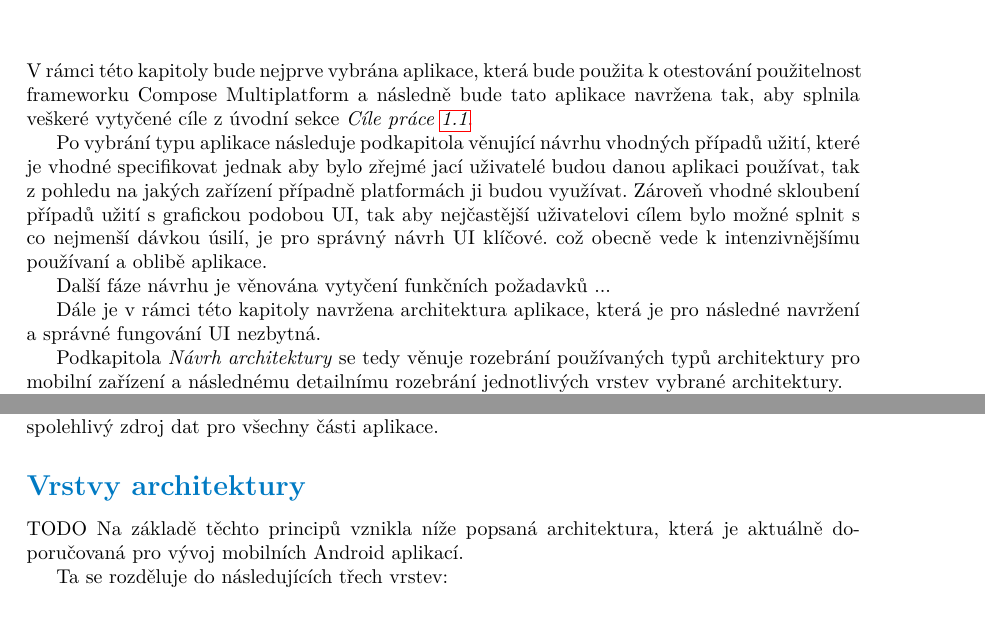
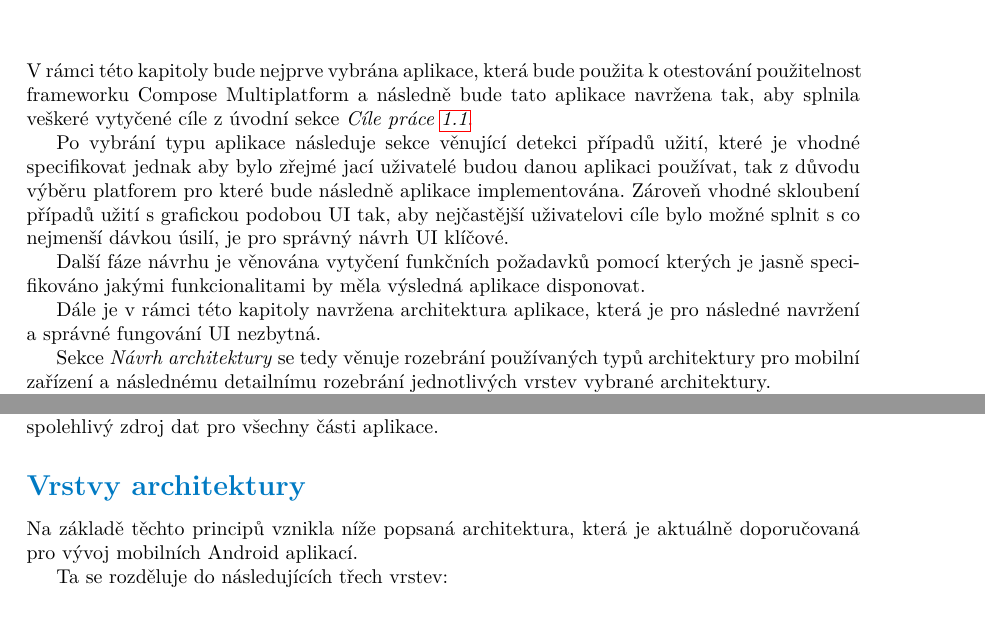
Before and after one commit to troksfi1/diploma-project, a LaTeX thesis (LaTeX/ctufit-thesis.tex, which reads LaTeX/text/chapters/navrh.tex): two parts of pages 32 and 38 of 86, joined at a grey line, cut so that both start at the same text. Compiled offline with pdfLaTeX.

Commit message:
text updated 7.5

```diff
--- a/LaTeX/text/chapters/navrh.tex
+++ b/LaTeX/text/chapters/navrh.tex
@@ -2,23 +2,23 @@
 V rámci této kapitoly bude nejprve vybrána aplikace, která bude použita k otestování použitelnost frameworku Compose Multiplatform a následně
 bude tato aplikace navržena tak, aby splnila veškeré vytyčené cíle z úvodní sekce \textit{Cíle práce \ref{goals}}.
 
-Po vybrání typu aplikace následuje podkapitola věnující návrhu vhodných případů užití, které je vhodné specifikovat jednak aby bylo zřejmé jací
-uživatelé budou danou aplikaci používat, tak z pohledu na jakých zařízení případně platformách ji budou využívat.
-Zároveň vhodné skloubení případů užití s grafickou podobou UI, tak aby nejčastější uživatelovi cílem bylo možné splnit s co nejmenší dávkou úsilí,
+Po vybrání typu aplikace následuje sekce věnující detekci případů užití, které je vhodné specifikovat jednak aby bylo zřejmé jací
+uživatelé budou danou aplikaci používat, tak z důvodu výběru platforem pro které bude následně aplikace implementována. %pohledu na jakých zařízení případně platformách ji budou využívat.
+Zároveň vhodné skloubení případů užití s grafickou podobou UI tak, aby nejčastější uživatelovi cíle bylo možné splnit s co nejmenší dávkou úsilí,
 je pro správný návrh UI klíčové.
-což obecně vede k intenzivnějšímu používaní a oblibě aplikace.
+%což obecně vede k intenzivnějšímu používaní a oblibě aplikace.
 
 
-Další fáze návrhu je věnována vytyčení funkčních požadavků ...
+Další fáze návrhu je věnována vytyčení funkčních požadavků pomocí kterých je jasně specifikováno jakými funkcionalitami by měla výsledná
+aplikace disponovat.
 
 Dále je v rámci této kapitoly navržena architektura aplikace, která je pro následné navržení a správné fungování UI nezbytná.
 
-Podkapitola \textit{Návrh architektury} se tedy věnuje rozebrání používaných typů architektury pro mobilní zařízení a následnému detailnímu
+Sekce \textit{Návrh architektury} se tedy věnuje rozebrání používaných typů architektury pro mobilní zařízení a následnému detailnímu
 rozebrání jednotlivých vrstev vybrané architektury.
 
 V poslední části návrhu je přistoupeno k samotné návrhu uživatelského rozhraní aplikace a to nejprve za použití takzvaných drátěných modelů,
 následně návrhu design systému a nakonec k návrhu konečné podoby UI včetně grafických prvků.
-
 
 
 \section{Výběr aplikace}
@@ -338,7 +338,6 @@ Cílem tohoto konceptu je zlepšit konzistenci, přehlednost a údržbu aplikace
 
 
 \subsection*{Vrstvy architektury} \label{vrstvyArchitekturySection}
-TODO % takzvaná architektura MVVM?  ..., která uplatňuje výše zmíněné principy.
 Na základě těchto principů vznikla níže popsaná architektura, která je aktuálně doporučovaná pro vývoj mobilních Android aplikací.
 
 Ta se rozděluje do následujících třech vrstev:
```
